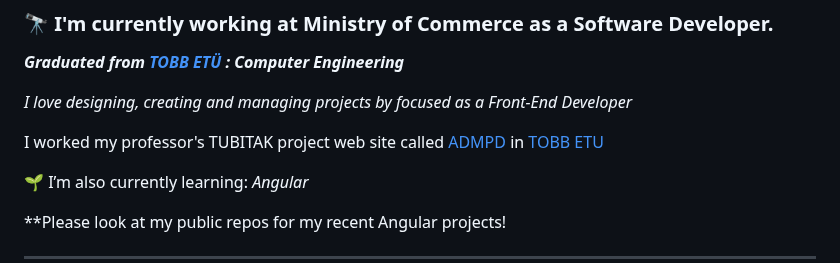
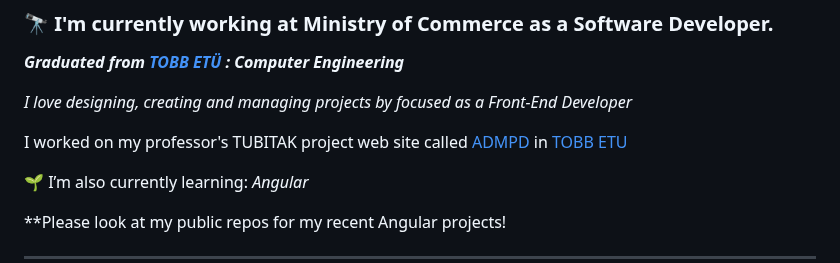
Before and after one commit to selenyel/selenyel, a Markdown page: README.md, the part around one of its changes. Drawn GitHub-style.

```diff
--- a/README.md
+++ b/README.md
@@ -52,7 +52,7 @@
 *I love designing, creating and managing projects by focused as a Front-End Developer*
 
 
-I worked my professor's TUBITAK project web site called [ADMPD](https://admpd.etu.edu.tr/en) in [TOBB ETU](https://www.etu.edu.tr/tr)
+I worked on my professor's TUBITAK project web site called [ADMPD](https://admpd.etu.edu.tr/en) in [TOBB ETU](https://www.etu.edu.tr/tr)
 
 🌱 I’m also currently learning: *Angular*
 
```
Also changed, not shown: other parts of README.md (+0 -1 lines).
